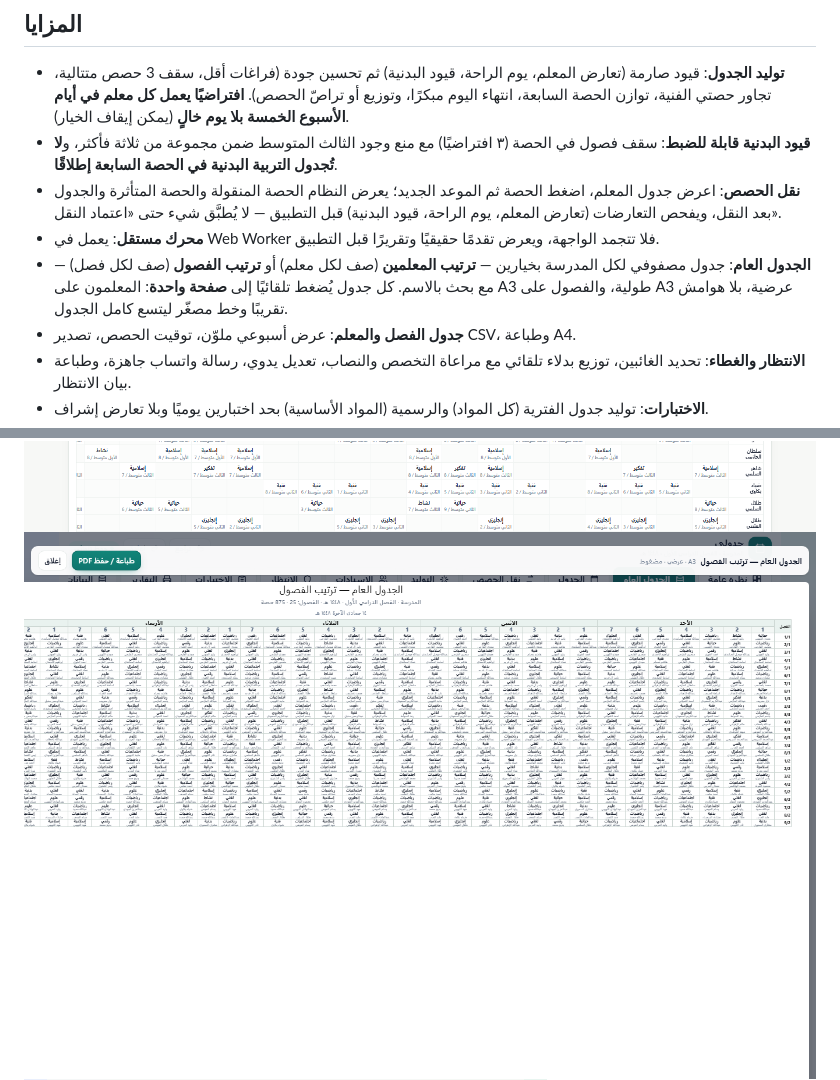
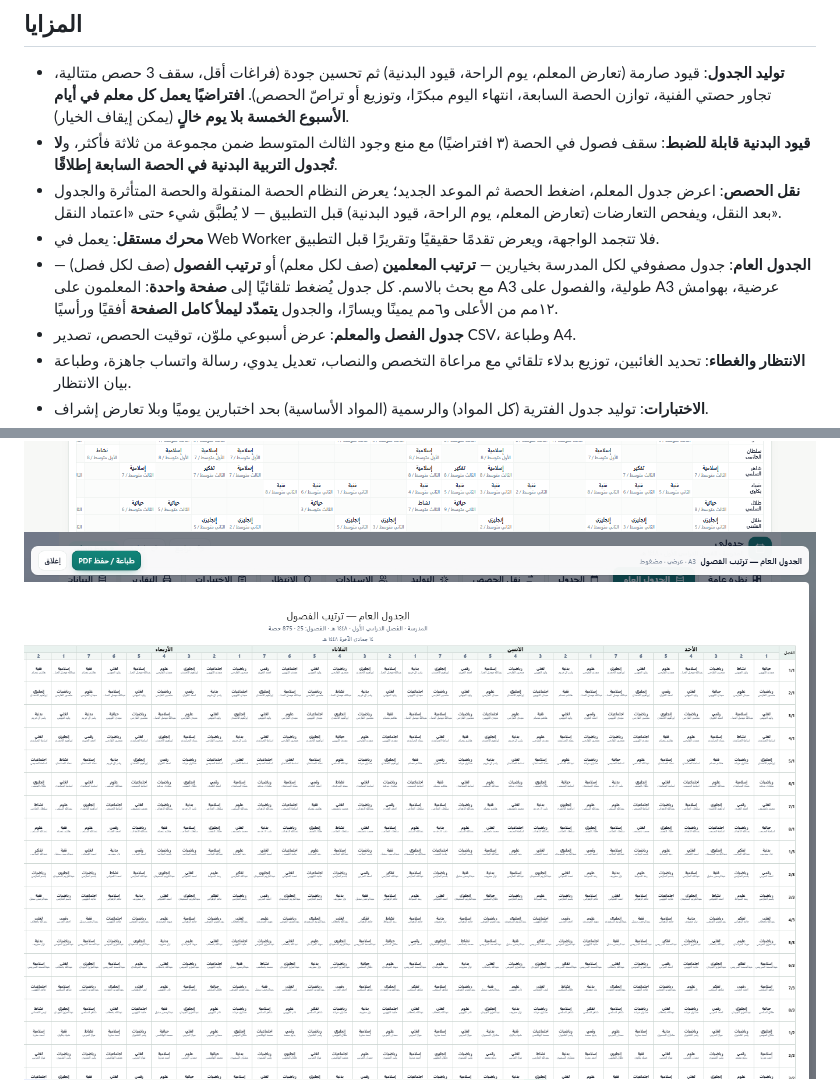
Before and after one commit to hasss5g-cpu/jadwali, a Markdown page: README.md, 2 parts joined by grey strips. Drawn GitHub-style; pictures changed too: docs/screenshots/master-print-classes.png.

Commit message:
الجدول العام: هوامش 12مم أعلى و6مم يمينًا ويسارًا وتمديد الجدول لملء الصفحة

```diff
--- a/README.md
+++ b/README.md
@@ -25,7 +25,7 @@
 - **قيود البدنية قابلة للضبط**: سقف فصول في الحصة (٣ افتراضيًا) مع منع وجود الثالث المتوسط ضمن مجموعة من ثلاثة فأكثر، و**لا تُجدول التربية البدنية في الحصة السابعة إطلاقًا**.
 - **نقل الحصص**: اعرض جدول المعلم، اضغط الحصة ثم الموعد الجديد؛ يعرض النظام الحصة المنقولة والحصة المتأثرة والجدول بعد النقل، ويفحص التعارضات (تعارض المعلم، يوم الراحة، قيود البدنية) قبل التطبيق — لا يُطبَّق شيء حتى «اعتماد النقل».
 - **محرك مستقل**: يعمل في Web Worker فلا تتجمد الواجهة، ويعرض تقدمًا حقيقيًا وتقريرًا قبل التطبيق.
-- **الجدول العام**: جدول مصفوفي لكل المدرسة بخيارين — **ترتيب المعلمين** (صف لكل معلم) أو **ترتيب الفصول** (صف لكل فصل) — مع بحث بالاسم. كل جدول يُضغط تلقائيًا إلى **صفحة واحدة**: المعلمون على A3 طولية، والفصول على A3 عرضية، بلا هوامش تقريبًا وخط مصغّر ليتسع كامل الجدول.
+- **الجدول العام**: جدول مصفوفي لكل المدرسة بخيارين — **ترتيب المعلمين** (صف لكل معلم) أو **ترتيب الفصول** (صف لكل فصل) — مع بحث بالاسم. كل جدول يُضغط تلقائيًا إلى **صفحة واحدة**: المعلمون على A3 طولية، والفصول على A3 عرضية، بهوامش ١٢مم من الأعلى و٦مم يمينًا ويسارًا، والجدول **يتمدّد ليملأ كامل الصفحة** أفقيًا ورأسيًا.
 - **جدول الفصل والمعلم**: عرض أسبوعي ملوّن، توقيت الحصص، تصدير CSV، وطباعة A4.
 - **الانتظار والغطاء**: تحديد الغائبين، توزيع بدلاء تلقائي مع مراعاة التخصص والنصاب، تعديل يدوي، رسالة واتساب جاهزة، وطباعة بيان الانتظار.
 - **الاختبارات**: توليد جدول الفترية (كل المواد) والرسمية (المواد الأساسية) بحد اختبارين يوميًا وبلا تعارض إشراف.
```
Also changed, not shown: docs/screenshots/master-print-teachers.png, 2 other files.
